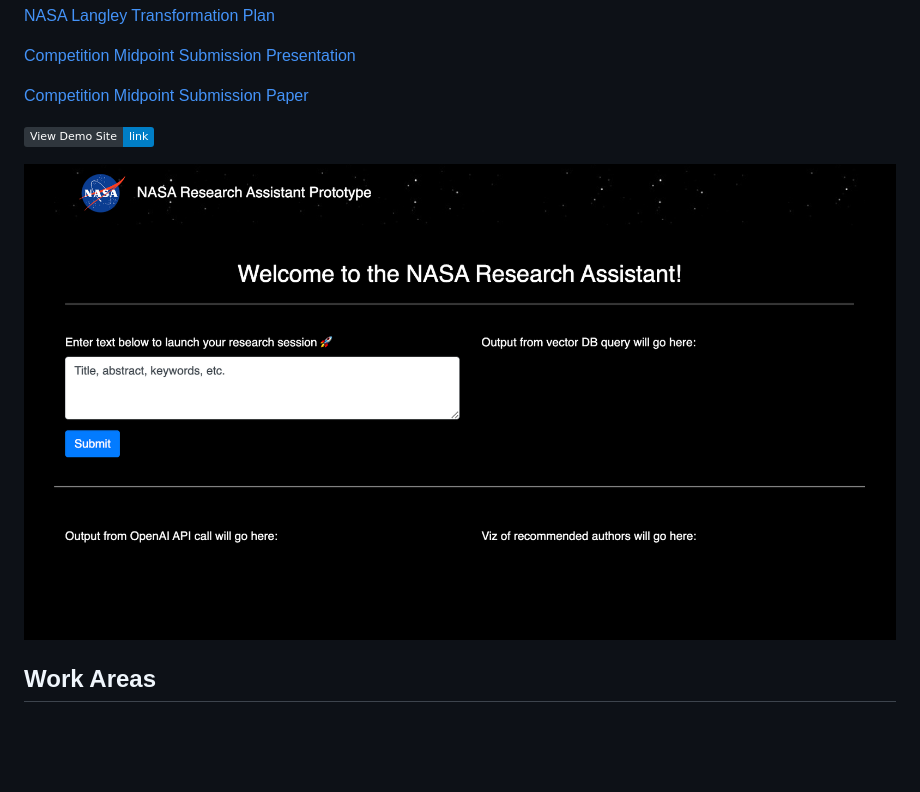
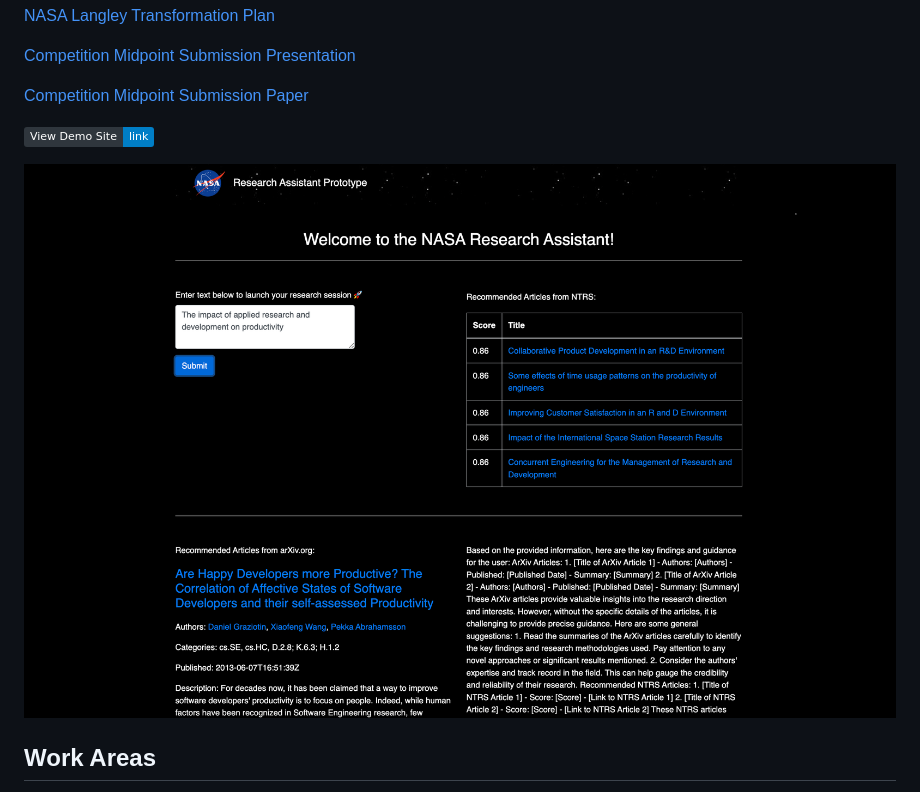
Before and after one commit to nickmccarty/nasa-research-assistant, a Markdown page: README.md, the part around the change. Drawn GitHub-style; badges without logos; blank space fills up the shorter version.

Commit message:
updated screenshot image

```diff
--- a/README.md
+++ b/README.md
@@ -27,7 +27,7 @@ As the repo name suggests, we are building a research assistant for NASA 🚀
 
 [![](https://img.shields.io/static/v1?label=View%20Demo%20Site&message=link&labelColor=2f363d&color=blue&style=flat&logo=github&logoColor=959da5)](https://nickmccarty.github.io/nasa-research-assistant/)
 
-![](https://github.com/nickmccarty/nasa-research-assistant/blob/main/assets/images/prototype-screenshot.png?raw=true)
+![](https://github.com/nickmccarty/nasa-research-assistant/blob/main/assets/images/prototype.png?raw=true)
 
 ## Work Areas
 
```
